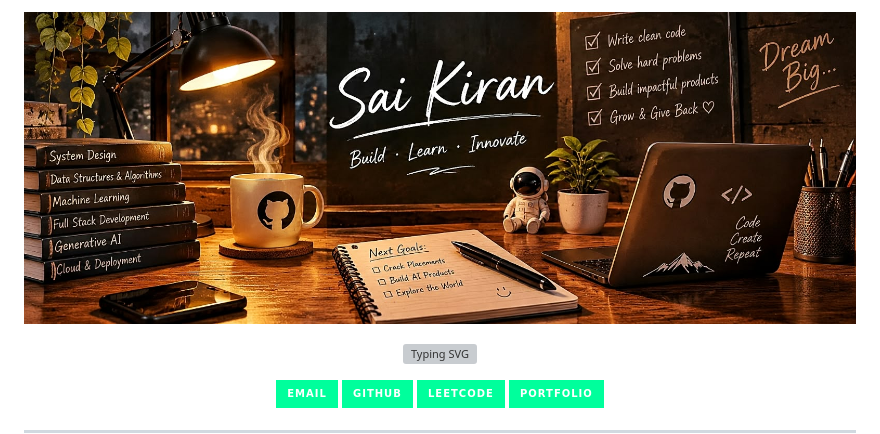
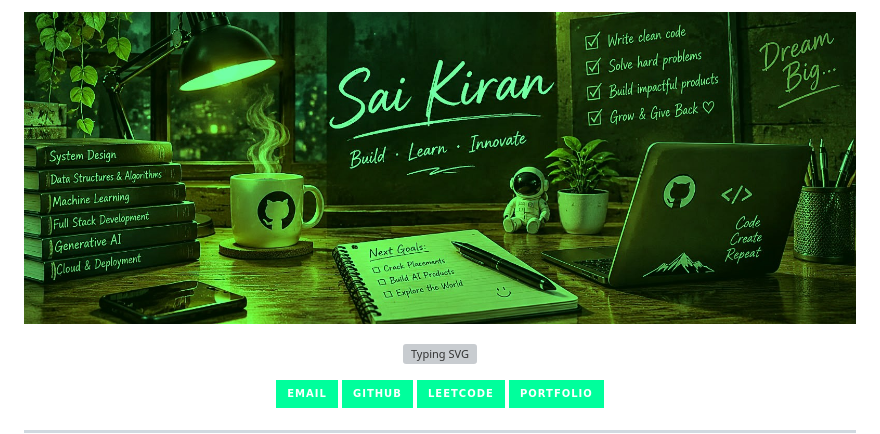
Before and after one commit to sainandam/sainandam, a Markdown page: README.md, the part around the change. GitHub-like rendering; pictures changed too: assets/banny-green.jpeg (added); badges without logos; grey boxes are pictures that could not be loaded.

Commit message:
Update profile banner to green-tinted version

```diff
--- a/README.md
+++ b/README.md
@@ -1,4 +1,4 @@
-![Sai Kiran Nandam Banner](./assets/banny.jpeg)
+![Sai Kiran Nandam Banner](./assets/banny-green.jpeg)
 <p align="center">
 </p>
 
```
